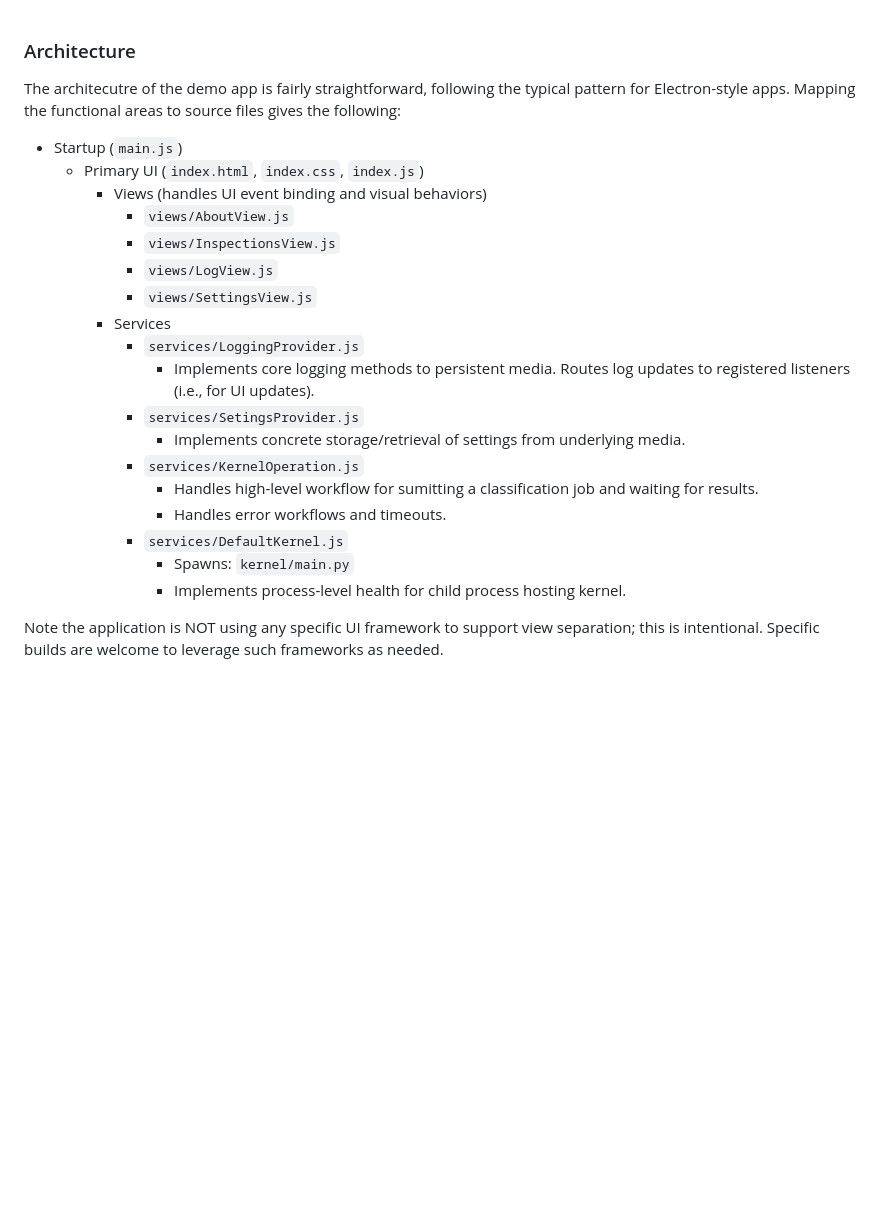
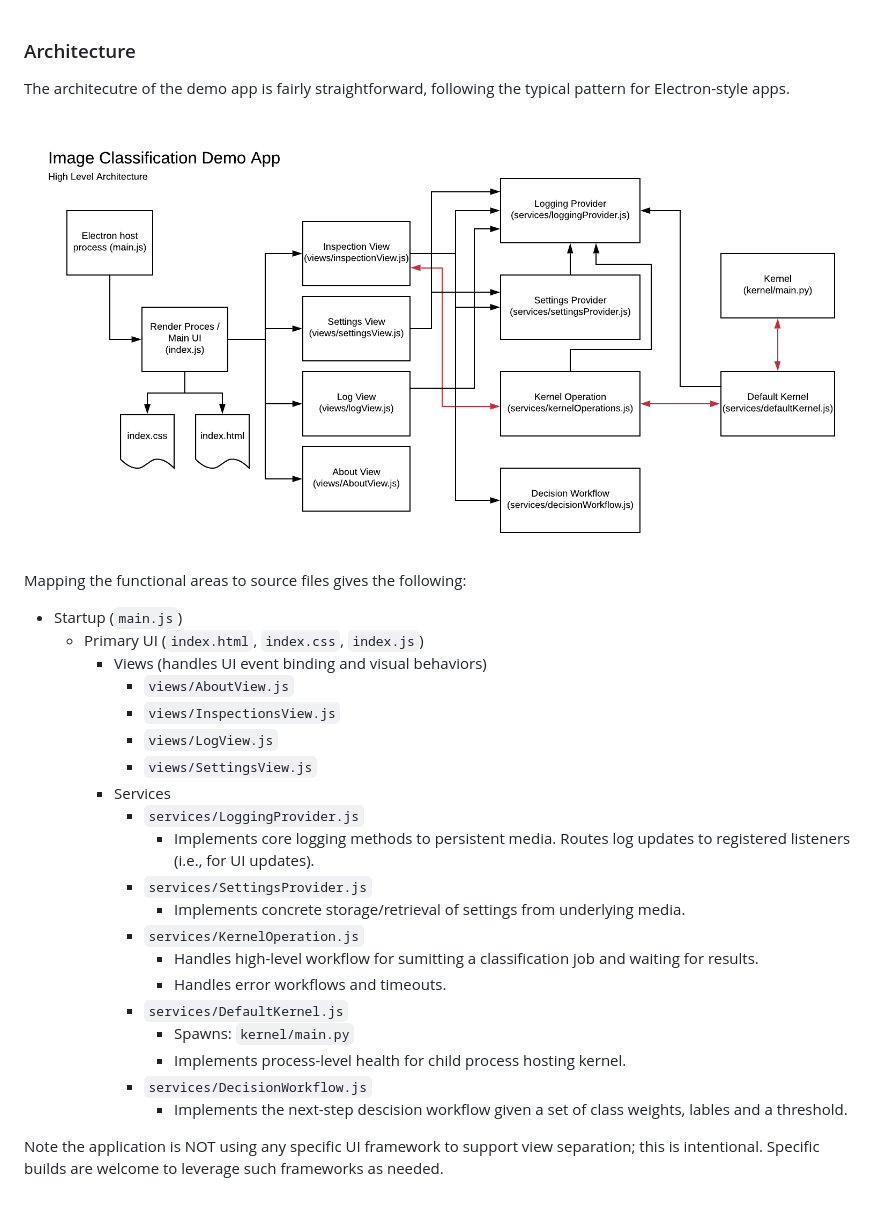
Before and after one commit to mjyeaney/ImageClassificationDemoApp, a Markdown page: docs/Architecture.md, the part around the change. Drawn GitHub-style; pictures changed too: docs/architecture.png (added); blank space fills up the shorter version.

Commit message:
Updated architecture docs

```diff
--- a/docs/Architecture.md
+++ b/docs/Architecture.md
@@ -1,6 +1,10 @@
 ### Architecture
 
-The architecutre of the demo app is fairly straightforward, following the typical pattern for Electron-style apps. Mapping the functional areas to source files gives the following:
+The architecutre of the demo app is fairly straightforward, following the typical pattern for Electron-style apps.
+
+![Architecture Diagram](architecture.png)
+
+Mapping the functional areas to source files gives the following:
 
 * Startup (`main.js`)
     * Primary UI (`index.html`, `index.css`, `index.js`)
@@ -12,7 +16,7 @@ The architecutre of the demo app is fairly straightforward, following the typica
         * Services
             * `services/LoggingProvider.js`
                 * Implements core logging methods to persistent media. Routes log updates to registered listeners (i.e., for UI updates).
-            * `services/SetingsProvider.js`
+            * `services/SettingsProvider.js`
                 * Implements concrete storage/retrieval of settings from underlying media.
             * `services/KernelOperation.js`
                 * Handles high-level workflow for sumitting a classification job and waiting for results.
@@ -20,6 +24,8 @@ The architecutre of the demo app is fairly straightforward, following the typica
             * `services/DefaultKernel.js`
                 * Spawns: `kernel/main.py`
                 * Implements process-level health for child process hosting kernel.
+            * `services/DecisionWorkflow.js`
+                * Implements the next-step descision workflow given a set of class weights, lables and a threshold.
 
 
 Note the application is NOT using any specific UI framework to support view separation; this is intentional. Specific builds are welcome to leverage such frameworks as needed.
```
Also changed, not shown: docs/AppOverview.png (deleted).
